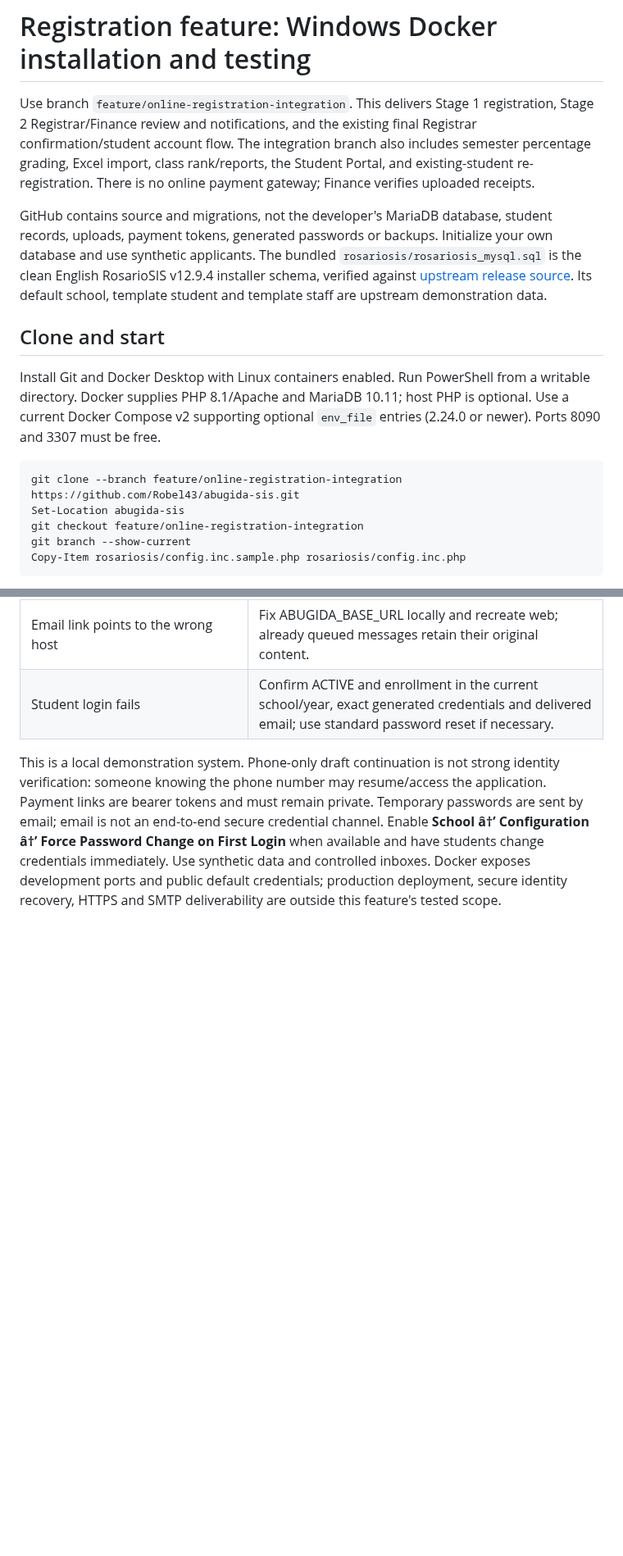
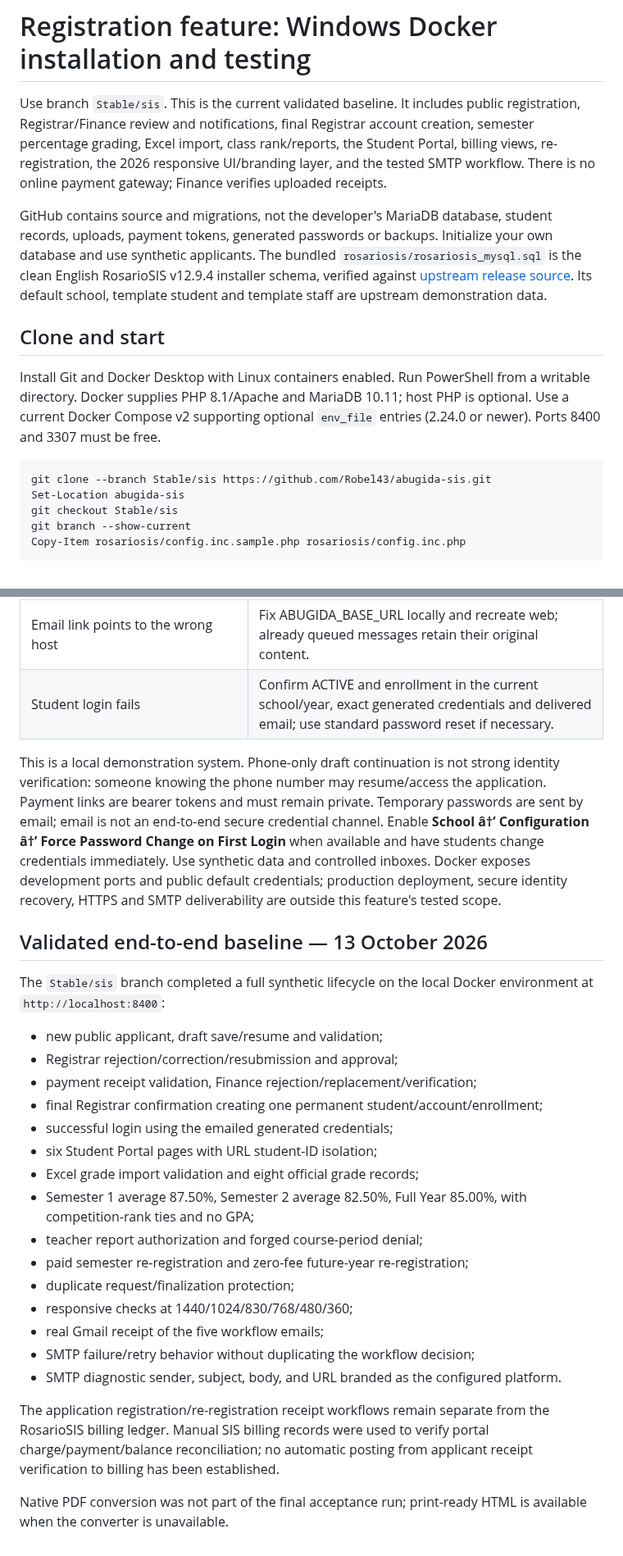
Before and after one commit to Robel43/abugida-sis, a Markdown page: docs/deployment/windows-registration-setup.md, 2 parts joined by grey strips. Shown at 82% size. GitHub-like rendering; blank space fills up the shorter version.

Commit message:
Update Windows setup guide for validated stable baseline

````diff
--- a/docs/deployment/windows-registration-setup.md
+++ b/docs/deployment/windows-registration-setup.md
@@ -1,9 +1,10 @@
 # Registration feature: Windows Docker installation and testing
 
-Use branch `feature/online-registration-integration`. This delivers Stage 1 registration,
-Stage 2 Registrar/Finance review and notifications, and the existing final Registrar
-confirmation/student account flow. The integration branch also includes semester percentage grading, Excel import,
-class rank/reports, the Student Portal, and existing-student re-registration.
+Use branch `Stable/sis`. This is the current validated baseline. It includes public
+registration, Registrar/Finance review and notifications, final Registrar account
+creation, semester percentage grading, Excel import, class rank/reports, the Student
+Portal, billing views, re-registration, the 2026 responsive UI/branding layer, and
+the tested SMTP workflow.
 There is no online payment gateway; Finance verifies uploaded receipts.
 
 GitHub contains source and migrations, not the developer's MariaDB database, student
@@ -18,12 +19,12 @@ Its default school, template student and template staff are upstream demonstrati
 Install Git and Docker Desktop with Linux containers enabled. Run PowerShell from a
 writable directory. Docker supplies PHP 8.1/Apache and MariaDB 10.11; host PHP is optional.
 Use a current Docker Compose v2 supporting optional `env_file` entries (2.24.0 or newer).
-Ports 8090 and 3307 must be free.
+Ports 8400 and 3307 must be free.
 
 ```powershell
-git clone --branch feature/online-registration-integration https://github.com/Robel43/abugida-sis.git
+git clone --branch Stable/sis https://github.com/Robel43/abugida-sis.git
 Set-Location abugida-sis
-git checkout feature/online-registration-integration
+git checkout Stable/sis
 git branch --show-current
 Copy-Item rosariosis/config.inc.sample.php rosariosis/config.inc.php
 ```
@@ -270,3 +271,34 @@ available and have students change credentials immediately. Use synthetic data a
 controlled inboxes. Docker exposes development ports and public default credentials;
 production deployment, secure identity recovery, HTTPS and SMTP deliverability are
 outside this feature's tested scope.
+
+
+## Validated end-to-end baseline — 13 October 2026
+
+The `Stable/sis` branch completed a full synthetic lifecycle on the local Docker
+environment at `http://localhost:8400`:
+
+- new public applicant, draft save/resume and validation;
+- Registrar rejection/correction/resubmission and approval;
+- payment receipt validation, Finance rejection/replacement/verification;
+- final Registrar confirmation creating one permanent student/account/enrollment;
+- successful login using the emailed generated credentials;
+- six Student Portal pages with URL student-ID isolation;
+- Excel grade import validation and eight official grade records;
+- Semester 1 average 87.50%, Semester 2 average 82.50%, Full Year 85.00%, with
+  competition-rank ties and no GPA;
+- teacher report authorization and forged course-period denial;
+- paid semester re-registration and zero-fee future-year re-registration;
+- duplicate request/finalization protection;
+- responsive checks at 1440/1024/830/768/480/360;
+- real Gmail receipt of the five workflow emails;
+- SMTP failure/retry behavior without duplicating the workflow decision;
+- SMTP diagnostic sender, subject, body, and URL branded as the configured platform.
+
+The application registration/re-registration receipt workflows remain separate from
+the RosarioSIS billing ledger. Manual SIS billing records were used to verify portal
+charge/payment/balance reconciliation; no automatic posting from applicant receipt
+verification to billing has been established.
+
+Native PDF conversion was not part of the final acceptance run; print-ready HTML is
+available when the converter is unavailable.
````
Also changed, not shown: other parts of docs/deployment/windows-registration-setup.md (+13 -13 lines).
